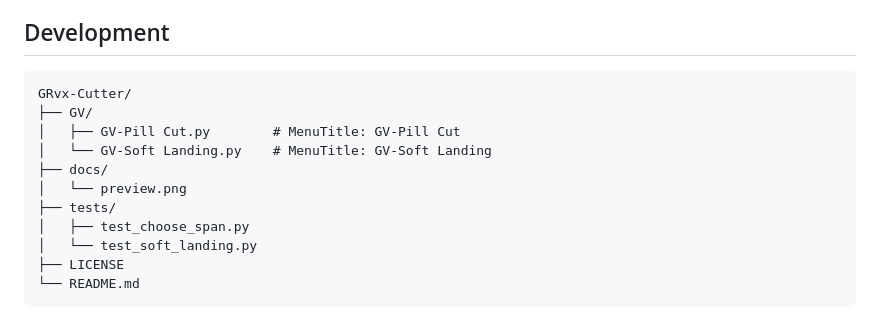
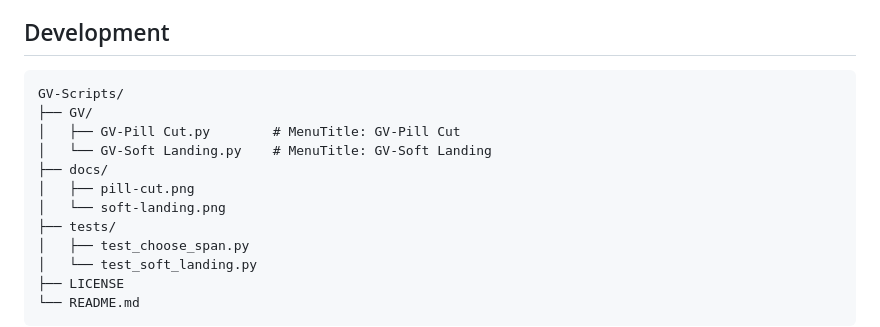
Before and after one commit to pasqualedesario/GRvx-Cutter, a Markdown page: README.md, the part around one of its changes. GitHub-like rendering.

Commit message:
Replace README preview with Pill Cut and Soft Landing screenshots.
Document both WIP tools with current GV- panel captures and drop the old single preview image.

Co-authored-by: Cursor <cursoragent@cursor.com>

````diff
--- a/README.md
+++ b/README.md
@@ -69,12 +70,13 @@ Stays in PostScript cubics. Finds a small G1 landing edit; slides the junction a
 ## Development
 
 ```text
-GRvx-Cutter/
+GV-Scripts/
 ├── GV/
 │   ├── GV-Pill Cut.py        # MenuTitle: GV-Pill Cut
 │   └── GV-Soft Landing.py    # MenuTitle: GV-Soft Landing
 ├── docs/
-│   └── preview.png
+│   ├── pill-cut.png
+│   └── soft-landing.png
 ├── tests/
 │   ├── test_choose_span.py
 │   └── test_soft_landing.py
````
Also changed, not shown: other parts of README.md (+4 -3 lines), docs/pill-cut.png (added), docs/soft-landing.png (added), 1 other file.
